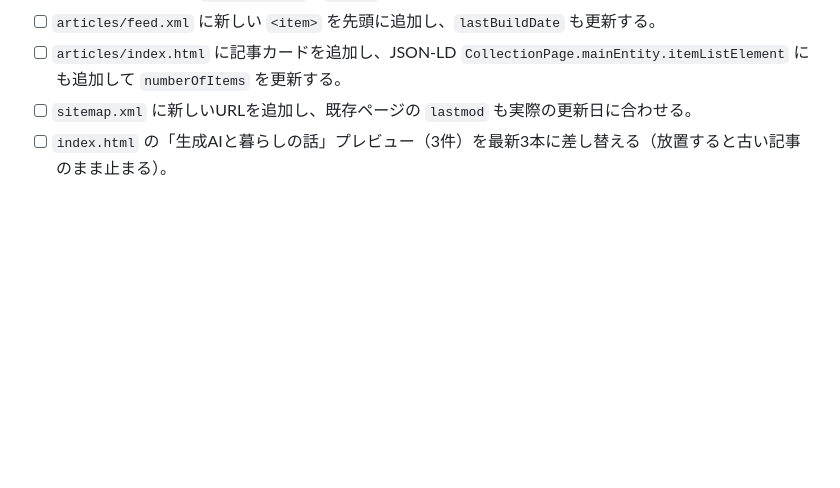
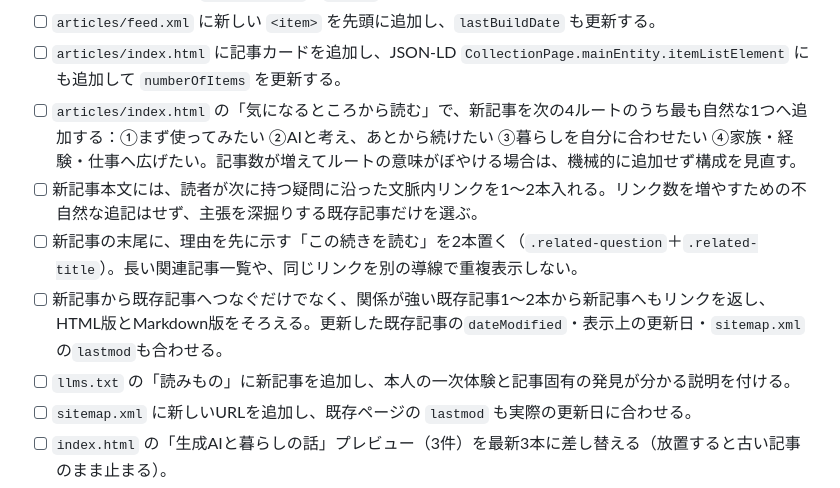
Before and after one commit to m316jp/Portfolio, a Markdown page: AGENTS.md, the part around the change. GitHub-like rendering; blank space fills up the shorter version.

Commit message:
Document essay cross-linking workflow

```diff
--- a/AGENTS.md
+++ b/AGENTS.md
@@ -27,6 +27,11 @@
 - [ ] 著者アイコン画像は `alt="宮崎真理"`（`alt=""` にしない）。
 - [ ] `articles/feed.xml` に新しい `<item>` を先頭に追加し、`lastBuildDate` も更新する。
 - [ ] `articles/index.html` に記事カードを追加し、JSON-LD `CollectionPage.mainEntity.itemListElement` にも追加して `numberOfItems` を更新する。
+- [ ] `articles/index.html` の「気になるところから読む」で、新記事を次の4ルートのうち最も自然な1つへ追加する：①まず使ってみたい ②AIと考え、あとから続けたい ③暮らしを自分に合わせたい ④家族・経験・仕事へ広げたい。記事数が増えてルートの意味がぼやける場合は、機械的に追加せず構成を見直す。
+- [ ] 新記事本文には、読者が次に持つ疑問に沿った文脈内リンクを1〜2本入れる。リンク数を増やすための不自然な追記はせず、主張を深掘りする既存記事だけを選ぶ。
+- [ ] 新記事の末尾に、理由を先に示す「この続きを読む」を2本置く（`.related-question`＋`.related-title`）。長い関連記事一覧や、同じリンクを別の導線で重複表示しない。
+- [ ] 新記事から既存記事へつなぐだけでなく、関係が強い既存記事1〜2本から新記事へもリンクを返し、HTML版とMarkdown版をそろえる。更新した既存記事の`dateModified`・表示上の更新日・`sitemap.xml`の`lastmod`も合わせる。
+- [ ] `llms.txt` の「読みもの」に新記事を追加し、本人の一次体験と記事固有の発見が分かる説明を付ける。
 - [ ] `sitemap.xml` に新しいURLを追加し、既存ページの `lastmod` も実際の更新日に合わせる。
 - [ ] `index.html` の「生成AIと暮らしの話」プレビュー（3件）を最新3本に差し替える（放置すると古い記事のまま止まる）。
 - [ ] 公開後は `python3 scripts/check_site.py` を実行し、リンク切れ・JSON-LD構文エラーが無いことを確認する。
```
